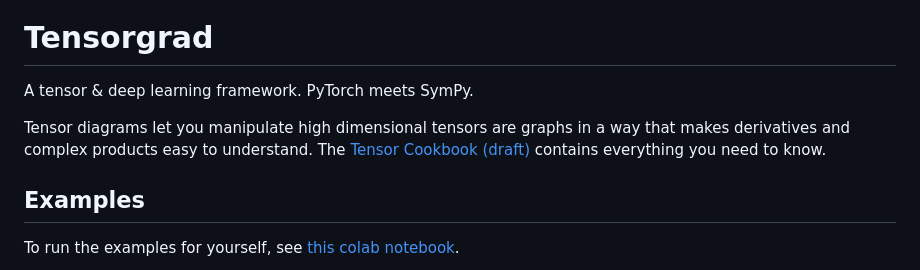
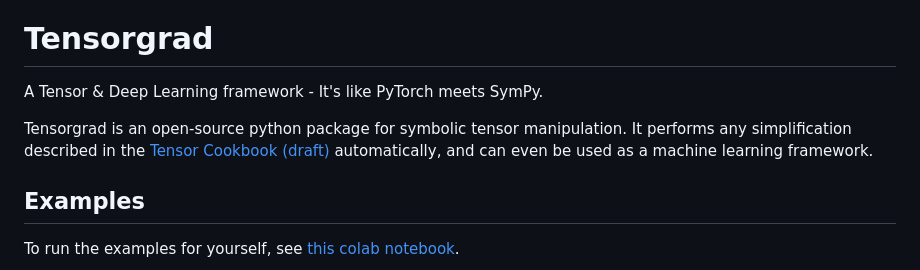
Before and after one commit to thomasahle/tensorgrad, a Markdown page: README.md, the part around the change. Rendered like a GitHub page.

```diff
--- a/README.md
+++ b/README.md
@@ -8,10 +8,10 @@
 </div>
 
 # Tensorgrad
-A tensor & deep learning framework. PyTorch meets SymPy.
+A Tensor & Deep Learning framework - It's like PyTorch meets SymPy.
 
-Tensor diagrams let you manipulate high dimensional tensors are graphs in a way that makes derivatives and complex products easy to understand.
-The [Tensor Cookbook (draft)](https://github.com/thomasahle/tensorgrad/blob/main/paper/cookbook.pdf) contains everything you need to know.
+Tensorgrad is an open-source python package for symbolic tensor manipulation.
+It performs any simplification described in the [Tensor Cookbook (draft)](https://github.com/thomasahle/tensorgrad/blob/main/paper/cookbook.pdf)  automatically, and can even be used as a machine learning framework.
 
 ## Examples
 
```
